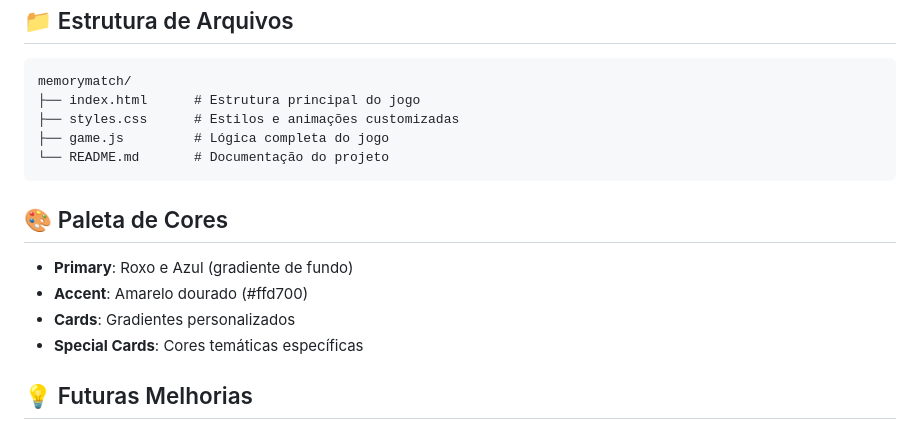
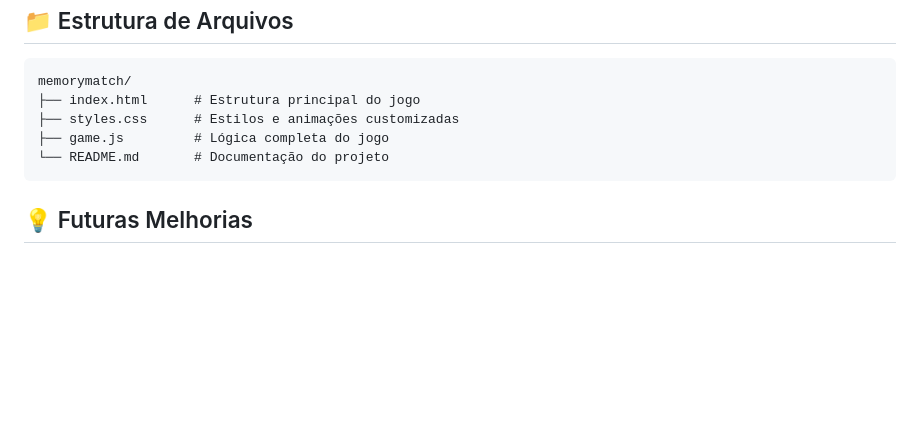
Before and after one commit to ven-del/memorymatch, a Markdown page: README.md, the part around the change. Drawn GitHub-style; blank space fills up the shorter version.

````diff
--- a/README.md
+++ b/README.md
@@ -116,13 +116,6 @@ memorymatch/
 └── README.md       # Documentação do projeto
 ```
 
-## 🎨 Paleta de Cores
-
-- **Primary**: Roxo e Azul (gradiente de fundo)
-- **Accent**: Amarelo dourado (#ffd700)
-- **Cards**: Gradientes personalizados
-- **Special Cards**: Cores temáticas específicas
-
 ## 💡 Futuras Melhorias
 
 - [ ] Diferentes níveis de dificuldade
````
